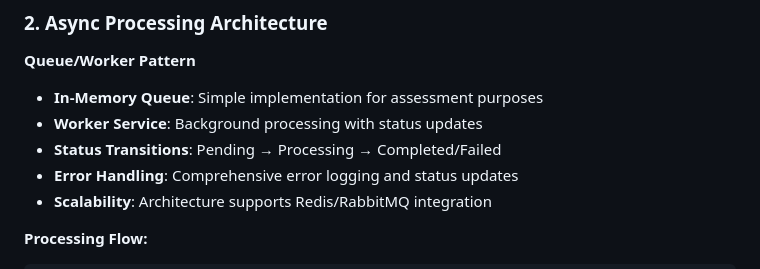
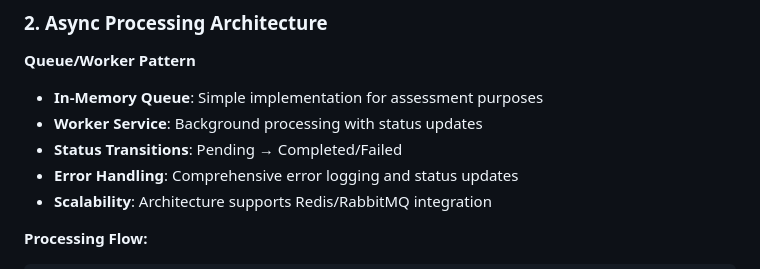
Before and after one commit to Bolaji5821/workai-assessment, a Markdown page: ts-service/NOTES.md, the part around the change. Drawn GitHub-style.

```diff
--- a/ts-service/NOTES.md
+++ b/ts-service/NOTES.md
@@ -34,7 +34,7 @@ Validation           Provider Abstraction  Entities       Migrations
 **Queue/Worker Pattern**
 - **In-Memory Queue**: Simple implementation for assessment purposes
 - **Worker Service**: Background processing with status updates
-- **Status Transitions**: Pending → Processing → Completed/Failed
+- **Status Transitions**: Pending → Completed/Failed
 - **Error Handling**: Comprehensive error logging and status updates
 - **Scalability**: Architecture supports Redis/RabbitMQ integration
 
```
Also changed, not shown: README.md (+0 -1 lines), ts-service/README.md (+2 -2 lines).
